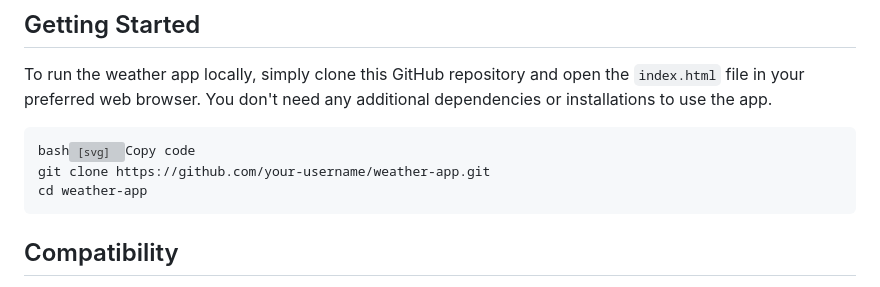
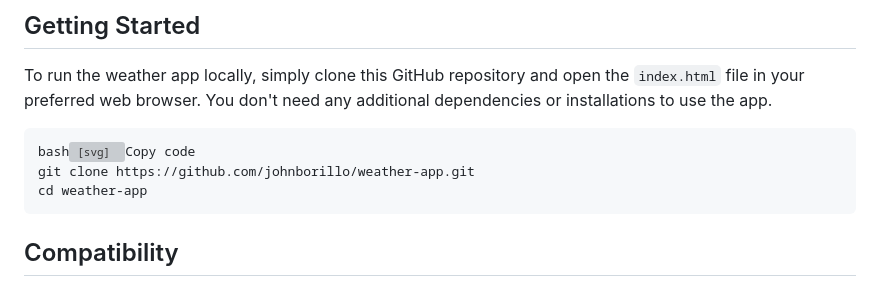
Before and after one commit to johnborillo/weather-app, a Markdown page: README.md, the part around the change. Rendered like a GitHub page; grey boxes are pictures that could not be loaded.

```diff
--- a/README.md
+++ b/README.md
@@ -19,7 +19,7 @@ The weather app utilizes the WeatherAPI to access weather data for various locat
 
 To run the weather app locally, simply clone this GitHub repository and open the `index.html` file in your preferred web browser. You don't need any additional dependencies or installations to use the app.
 
-<pre><div class="bg-black rounded-md mb-4"><div class="flex items-center relative text-gray-200 bg-gray-800 px-4 py-2 text-xs font-sans justify-between rounded-t-md"><span>bash</span><button class="flex ml-auto gap-2"><svg stroke="currentColor" fill="none" stroke-width="2" viewBox="0 0 24 24" stroke-linecap="round" stroke-linejoin="round" class="h-4 w-4" height="1em" width="1em" xmlns="http://www.w3.org/2000/svg"><path d="M16 4h2a2 2 0 0 1 2 2v14a2 2 0 0 1-2 2H6a2 2 0 0 1-2-2V6a2 2 0 0 1 2-2h2"></path><rect x="8" y="2" width="8" height="4" rx="1" ry="1"></rect></svg>Copy code</button></div><div class="p-4 overflow-y-auto"><code class="!whitespace-pre hljs language-bash">git clone https://github.com/your-username/weather-app.git
+<pre><div class="bg-black rounded-md mb-4"><div class="flex items-center relative text-gray-200 bg-gray-800 px-4 py-2 text-xs font-sans justify-between rounded-t-md"><span>bash</span><button class="flex ml-auto gap-2"><svg stroke="currentColor" fill="none" stroke-width="2" viewBox="0 0 24 24" stroke-linecap="round" stroke-linejoin="round" class="h-4 w-4" height="1em" width="1em" xmlns="http://www.w3.org/2000/svg"><path d="M16 4h2a2 2 0 0 1 2 2v14a2 2 0 0 1-2 2H6a2 2 0 0 1-2-2V6a2 2 0 0 1 2-2h2"></path><rect x="8" y="2" width="8" height="4" rx="1" ry="1"></rect></svg>Copy code</button></div><div class="p-4 overflow-y-auto"><code class="!whitespace-pre hljs language-bash">git clone https://github.com/johnborillo/weather-app.git
 cd weather-app
 </code></div></div></pre>
 
```
